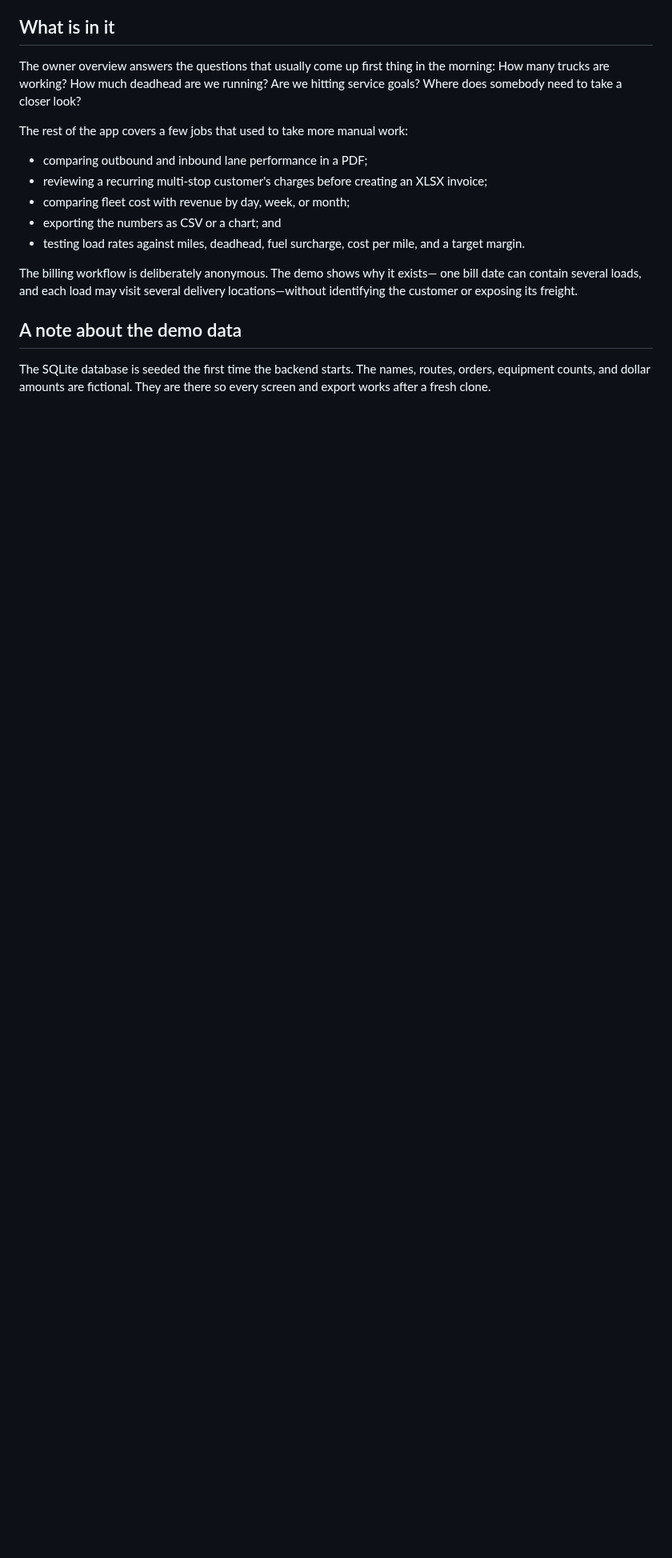
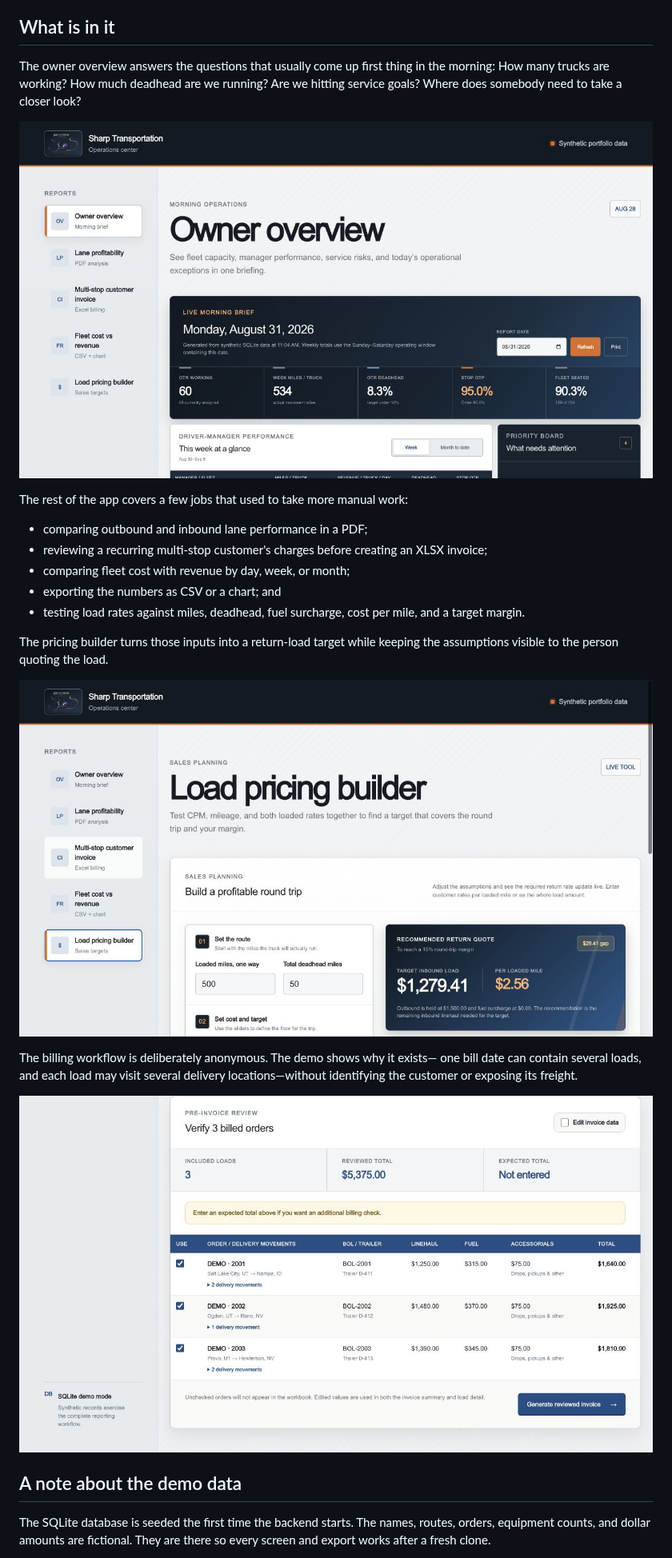
Before and after one commit to jadogg22/sharp-operations-center, a Markdown page: README.md, the part around the change. Shown at 80% size. Drawn GitHub-style; pictures changed too: docs/images/invoice-review.png (added), docs/images/load-pricing-builder.png (added), docs/images/owner-overview.png (added); blank space fills up the shorter version.

Commit message:
Add demo screenshots to README

```diff
--- a/README.md
+++ b/README.md
@@ -16,6 +16,8 @@ The owner overview answers the questions that usually come up first thing in
 the morning: How many trucks are working? How much deadhead are we running? Are
 we hitting service goals? Where does somebody need to take a closer look?
 
+![Owner overview running with synthetic fleet data](docs/images/owner-overview.png)
+
 The rest of the app covers a few jobs that used to take more manual work:
 
 - comparing outbound and inbound lane performance in a PDF;
@@ -26,9 +28,16 @@ The rest of the app covers a few jobs that used to take more manual work:
 - testing load rates against miles, deadhead, fuel surcharge, cost per mile,
   and a target margin.
 
+The pricing builder turns those inputs into a return-load target while keeping
+the assumptions visible to the person quoting the load.
+
+![Load pricing builder with fictional rates and mileage](docs/images/load-pricing-builder.png)
+
 The billing workflow is deliberately anonymous. The demo shows why it exists—
 one bill date can contain several loads, and each load may visit several
 delivery locations—without identifying the customer or exposing its freight.
+
+![Anonymous invoice review using fictional orders](docs/images/invoice-review.png)
 
 ## A note about the demo data
 
```
